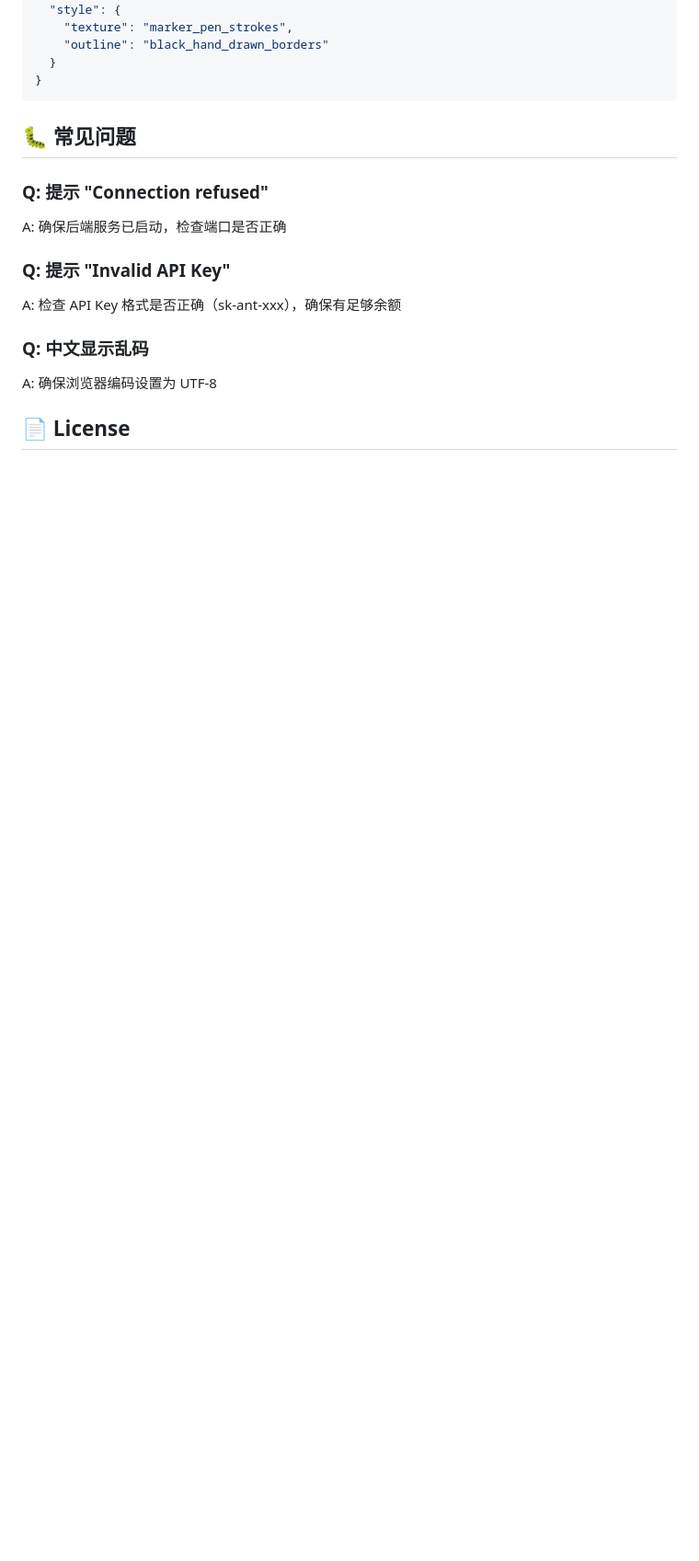
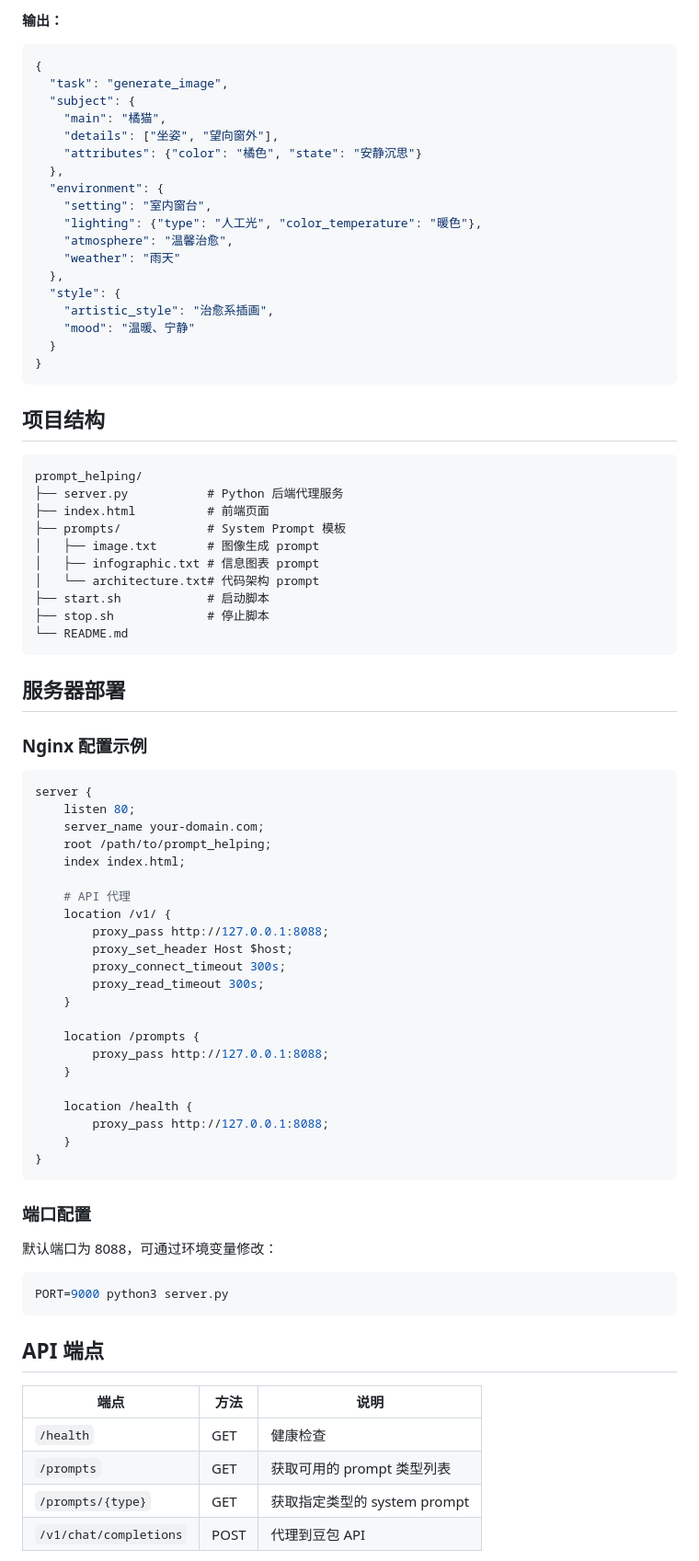
Before and after one commit to SUT-GC/prompt_helping, a Markdown page: README.md, the part around one of its changes. Shown at 92% size. Rendered like a GitHub page; blank space fills up the shorter version.

````diff
--- a/README.md
+++ b/README.md
@@ -150,19 +218,84 @@ set PORT=8080 && python server.py
+**输出：**
+
+```json
+{
+  "task": "generate_image",
+  "subject": {
+    "main": "橘猫",
+    "details": ["坐姿", "望向窗外"],
+    "attributes": {"color": "橘色", "state": "安静沉思"}
+  },
+  "environment": {
+    "setting": "室内窗台",
+    "lighting": {"type": "人工光", "color_temperature": "暖色"},
+    "atmosphere": "温馨治愈",
+    "weather": "雨天"
+  },
   "style": {
-    "texture": "marker_pen_strokes",
-    "outline": "black_hand_drawn_borders"
+    "artistic_style": "治愈系插画",
+    "mood": "温暖、宁静"
   }
 }
 ```
 
-## 🐛 常见问题
+## 项目结构
 
-### Q: 提示 "Connection refused"
-A: 确保后端服务已启动，检查端口是否正确
+```
+prompt_helping/
+├── server.py           # Python 后端代理服务
+├── index.html          # 前端页面
+├── prompts/            # System Prompt 模板
+│   ├── image.txt       # 图像生成 prompt
+│   ├── infographic.txt # 信息图表 prompt
+│   └── architecture.txt# 代码架构 prompt
+├── start.sh            # 启动脚本
+├── stop.sh             # 停止脚本
+└── README.md
+```
 
-### Q: 提示 "Invalid API Key"
-A: 检查 API Key 格式是否正确（sk-ant-xxx），确保有足够余额
+## 服务器部署
 
-### Q: 中文显示乱码
-A: 确保浏览器编码设置为 UTF-8
+### Nginx 配置示例
 
-## 📄 License
+```nginx
+server {
+    listen 80;
+    server_name your-domain.com;
+    root /path/to/prompt_helping;
+    index index.html;
+
+    # API 代理
+    location /v1/ {
+        proxy_pass http://127.0.0.1:8088;
+        proxy_set_header Host $host;
+        proxy_connect_timeout 300s;
+        proxy_read_timeout 300s;
+    }
+
+    location /prompts {
+        proxy_pass http://127.0.0.1:8088;
+    }
+
+    location /health {
+        proxy_pass http://127.0.0.1:8088;
+    }
+}
+```
+
+### 端口配置
+
+默认端口为 8088，可通过环境变量修改：
+
+```bash
+PORT=9000 python3 server.py
+```
+
+## API 端点
+
+| 端点 | 方法 | 说明 |
+|------|------|------|
+| `/health` | GET | 健康检查 |
+| `/prompts` | GET | 获取可用的 prompt 类型列表 |
+| `/prompts/{type}` | GET | 获取指定类型的 system prompt |
+| `/v1/chat/completions` | POST | 代理到豆包 API |
+
````
Also changed, not shown: other parts of README.md (+168 -90 lines).
